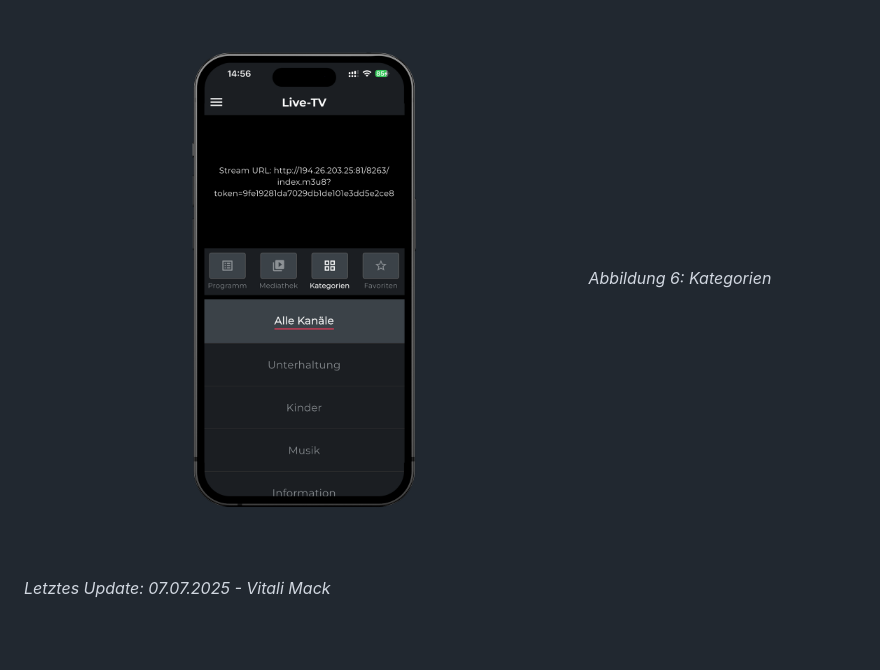
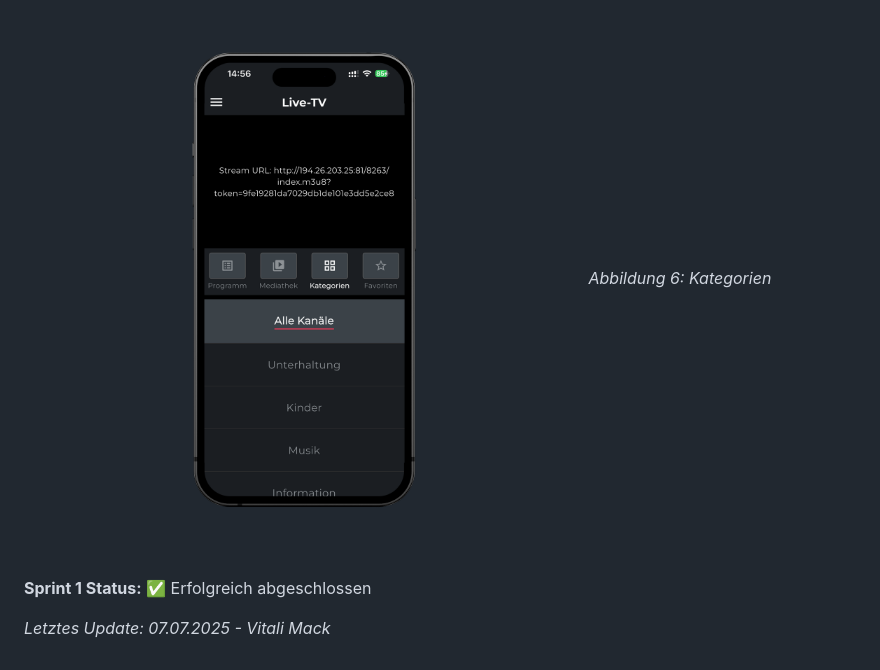
Before and after one commit to NovaRecords/SEEYOO-App, a Markdown page: Sprint1.md, the part around the change. Rendered like a GitHub page; blank space fills up the shorter version.

```diff
--- a/Sprint1.md
+++ b/Sprint1.md
@@ -163,5 +163,6 @@
 ![Screenshot Kategorien](pics/Kat-screen03.png)
 *Abbildung 6: Kategorien*
 
+**Sprint 1 Status:** ✅ Erfolgreich abgeschlossen
 
 *Letztes Update: 07.07.2025 - Vitali Mack*
```
